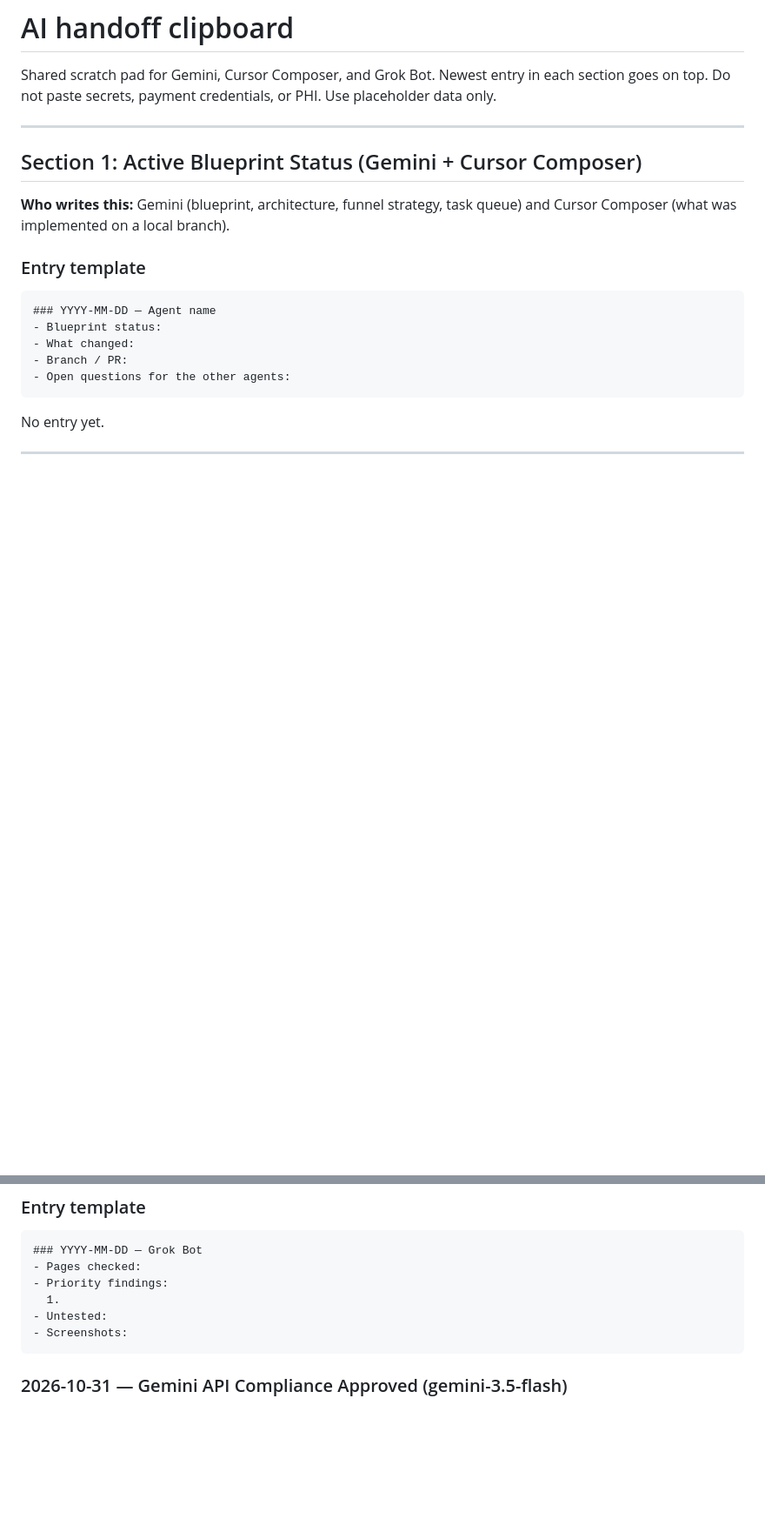
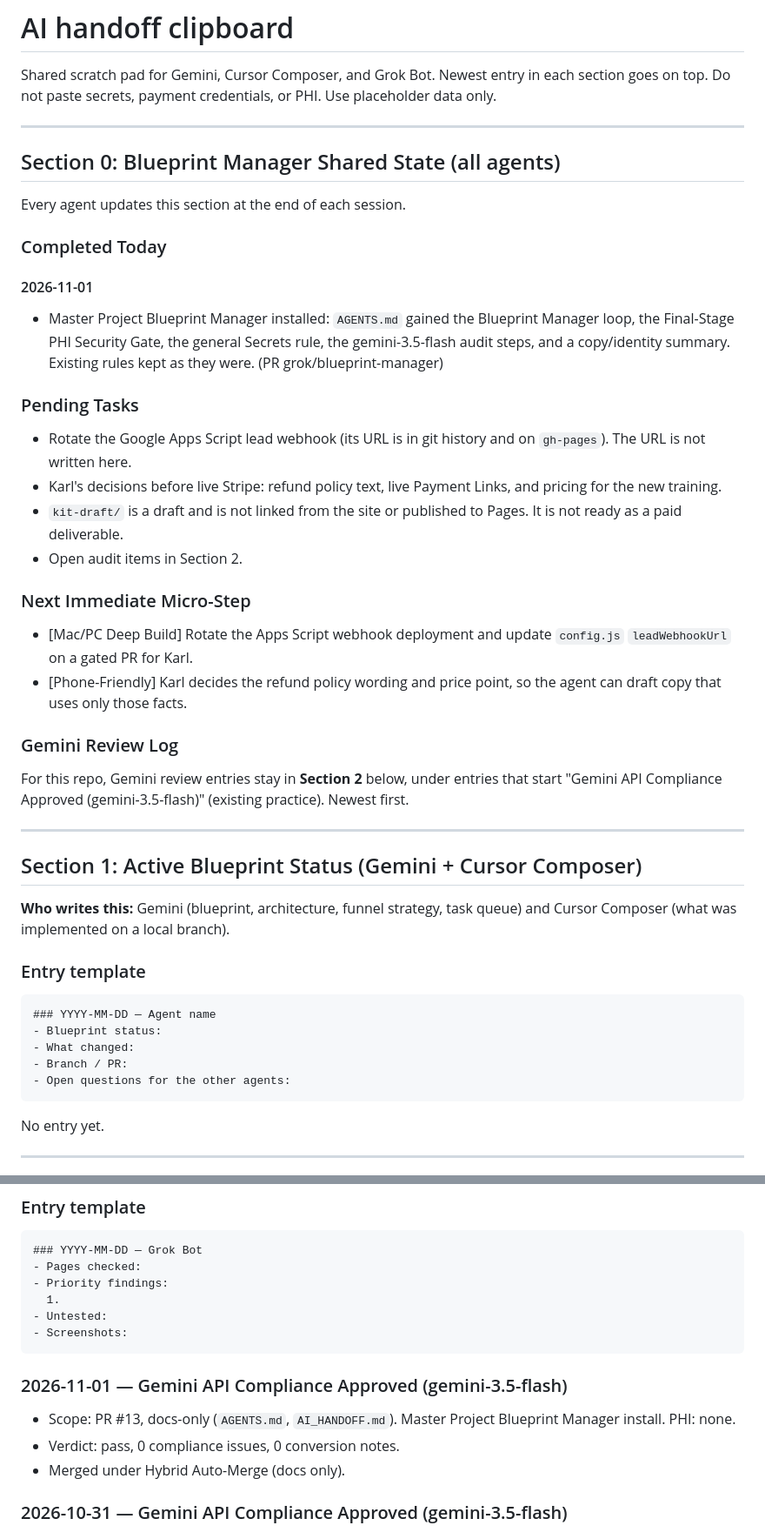
Before and after one commit to karllange/argon-autonomous-engine, a Markdown page: AI_HANDOFF.md, 2 parts joined by grey strips. Shown at 87% size. Rendered like a GitHub page; blank space fills up the shorter version.

````diff
--- a/AI_HANDOFF.md
+++ b/AI_HANDOFF.md
@@ -1,6 +1,34 @@
 # AI handoff clipboard
 
 Shared scratch pad for Gemini, Cursor Composer, and Grok Bot. Newest entry in each section goes on top. Do not paste secrets, payment credentials, or PHI. Use placeholder data only.
+
+---
+
+## Section 0: Blueprint Manager Shared State (all agents)
+
+Every agent updates this section at the end of each session.
+
+### Completed Today
+
+#### 2026-11-01
+
+- Master Project Blueprint Manager installed: `AGENTS.md` gained the Blueprint Manager loop, the Final-Stage PHI Security Gate, the general Secrets rule, the gemini-3.5-flash audit steps, and a copy/identity summary. Existing rules kept as they were. (PR grok/blueprint-manager)
+
+### Pending Tasks
+
+- Rotate the Google Apps Script lead webhook (its URL is in git history and on `gh-pages`). The URL is not written here.
+- Karl's decisions before live Stripe: refund policy text, live Payment Links, and pricing for the new training.
+- `kit-draft/` is a draft and is not linked from the site or published to Pages. It is not ready as a paid deliverable.
+- Open audit items in Section 2.
+
+### Next Immediate Micro-Step
+
+- [Mac/PC Deep Build] Rotate the Apps Script webhook deployment and update `config.js` `leadWebhookUrl` on a gated PR for Karl.
+- [Phone-Friendly] Karl decides the refund policy wording and price point, so the agent can draft copy that uses only those facts.
+
+### Gemini Review Log
+
+For this repo, Gemini review entries stay in **Section 2** below, under entries that start "Gemini API Compliance Approved (gemini-3.5-flash)" (existing practice). Newest first.
 
 ---
 
@@ -36,6 +64,12 @@ No entry yet.
 - Untested:
 - Screenshots:
 ```
+
+### 2026-11-01 — Gemini API Compliance Approved (gemini-3.5-flash)
+
+- Scope: PR #13, docs-only (`AGENTS.md`, `AI_HANDOFF.md`). Master Project Blueprint Manager install. PHI: none.
+- Verdict: pass, 0 compliance issues, 0 conversion notes.
+- Merged under Hybrid Auto-Merge (docs only).
 
 ### 2026-10-31 — Gemini API Compliance Approved (gemini-3.5-flash)
 
````
Also changed, not shown: other parts of AI_HANDOFF.md (+2 -2 lines), AGENTS.md (+37 -0 lines).
